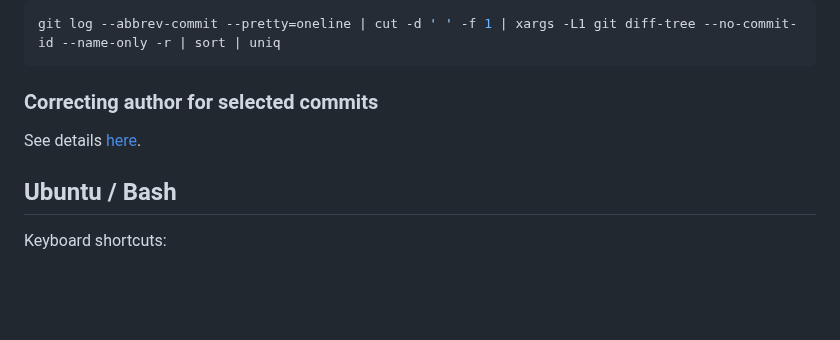
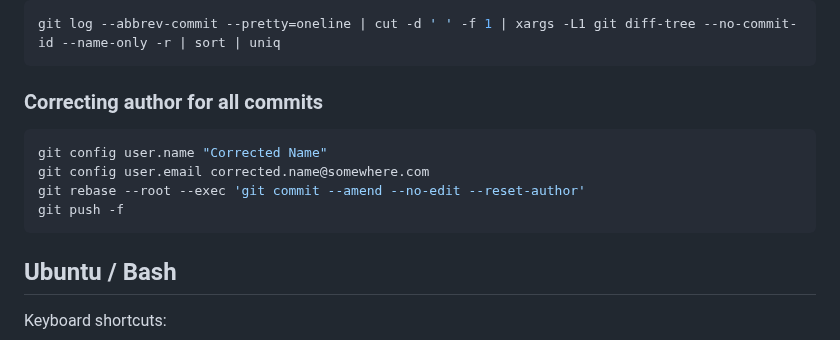
Before and after one commit to altermarkive/altermarkive, a Markdown page: Utilities.md, the part around the change. GitHub-like rendering; blank space fills up the shorter version.

````diff
--- a/Utilities.md
+++ b/Utilities.md
@@ -197,9 +197,14 @@ git commit -m "Merged $B_NAME into $A_NAME under $SUBDIRECTORY"
 git log --abbrev-commit --pretty=oneline | cut -d ' ' -f 1 | xargs -L1 git diff-tree --no-commit-id --name-only -r | sort | uniq
 ```
 
-### Correcting author for selected commits
+### Correcting author for all commits
 
-See details [here](https://stackoverflow.com/questions/3042437/how-to-change-the-commit-author-for-one-specific-commit).
+```bash
+git config user.name "Corrected Name"
+git config user.email corrected.name@somewhere.com
+git rebase --root --exec 'git commit --amend --no-edit --reset-author'
+git push -f
+```
 
 
 ## Ubuntu / Bash
````
